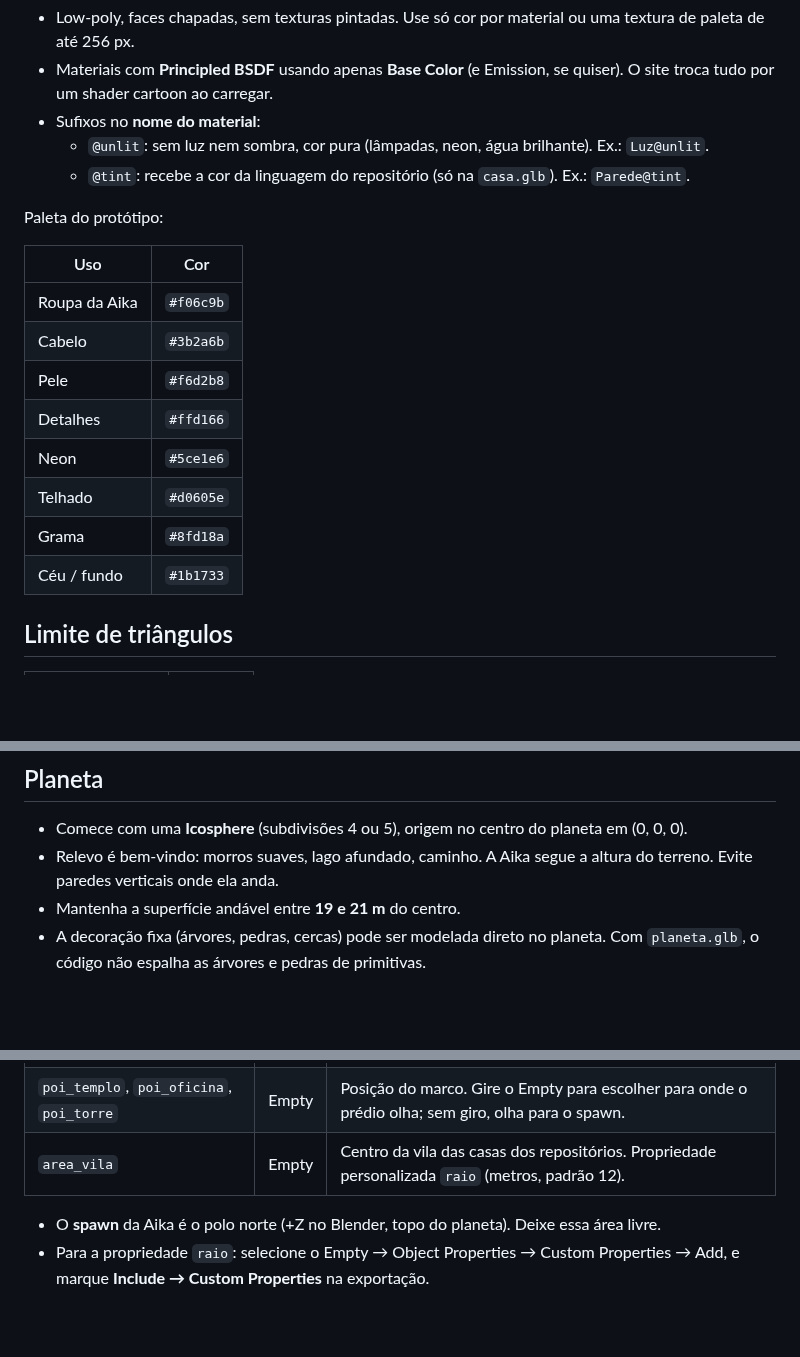
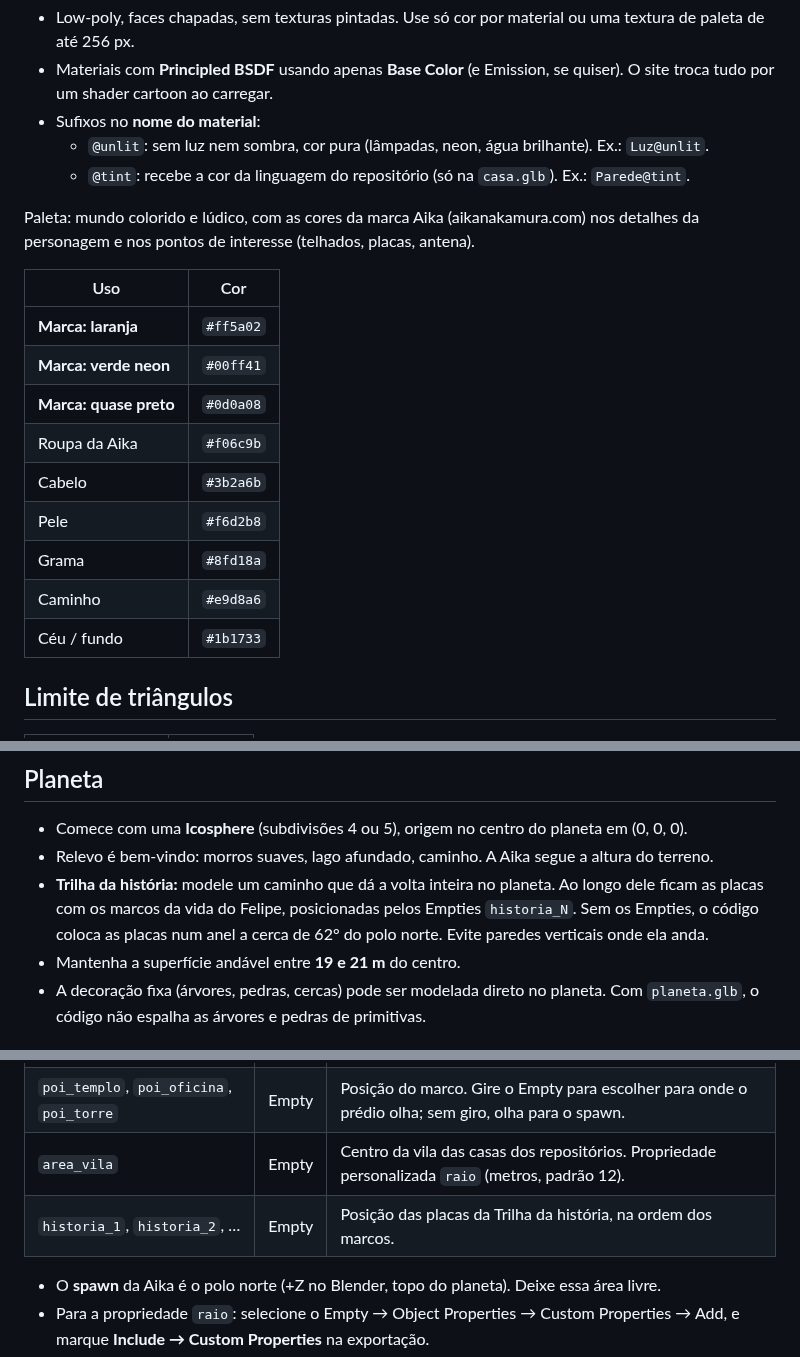
Before and after one commit to oyaga/aika-world, a Markdown page: docs/arte.md, 3 parts joined by grey strips. Drawn GitHub-style; blank space fills up the shorter version.

```diff
--- a/docs/arte.md
+++ b/docs/arte.md
@@ -39,18 +39,20 @@ ou falhar, a forma simples continua aparecendo. Os `.blend` podem ficar em `art/
   - `@unlit`: sem luz nem sombra, cor pura (lâmpadas, neon, água brilhante). Ex.: `Luz@unlit`.
   - `@tint`: recebe a cor da linguagem do repositório (só na `casa.glb`). Ex.: `Parede@tint`.
 
-Paleta do protótipo:
+Paleta: mundo colorido e lúdico, com as cores da marca Aika (aikanakamura.com) nos detalhes
+da personagem e nos pontos de interesse (telhados, placas, antena).
 
-| Uso           | Cor       |
-| ------------- | --------- |
-| Roupa da Aika | `#f06c9b` |
-| Cabelo        | `#3b2a6b` |
-| Pele          | `#f6d2b8` |
-| Detalhes      | `#ffd166` |
-| Neon          | `#5ce1e6` |
-| Telhado       | `#d0605e` |
-| Grama         | `#8fd18a` |
-| Céu / fundo   | `#1b1733` |
+| Uso                    | Cor       |
+| ---------------------- | --------- |
+| **Marca: laranja**     | `#ff5a02` |
+| **Marca: verde neon**  | `#00ff41` |
+| **Marca: quase preto** | `#0d0a08` |
+| Roupa da Aika          | `#f06c9b` |
+| Cabelo                 | `#3b2a6b` |
+| Pele                   | `#f6d2b8` |
+| Grama                  | `#8fd18a` |
+| Caminho                | `#e9d8a6` |
+| Céu / fundo            | `#1b1733` |
 
 ## Limite de triângulos
 
@@ -78,6 +80,9 @@ Meta: **todos os `.glb` somados abaixo de 5 MB**.
 
 - Comece com uma **Icosphere** (subdivisões 4 ou 5), origem no centro do planeta em (0, 0, 0).
 - Relevo é bem-vindo: morros suaves, lago afundado, caminho. A Aika segue a altura do terreno.
+- **Trilha da história:** modele um caminho que dá a volta inteira no planeta. Ao longo dele ficam
+  as placas com os marcos da vida do Felipe, posicionadas pelos Empties `historia_N`. Sem os
+  Empties, o código coloca as placas num anel a cerca de 62° do polo norte.
   Evite paredes verticais onde ela anda.
 - Mantenha a superfície andável entre **19 e 21 m** do centro.
 - A decoração fixa (árvores, pedras, cercas) pode ser modelada direto no planeta. Com
@@ -90,6 +95,7 @@ Meta: **todos os `.glb` somados abaixo de 5 MB**.
 | `bloqueio_*` (ex.: `bloqueio_lago`)      | Mesh  | Barreira invisível: a Aika não entra na área que ele cobre visto de cima.                          |
 | `poi_templo`, `poi_oficina`, `poi_torre` | Empty | Posição do marco. Gire o Empty para escolher para onde o prédio olha; sem giro, olha para o spawn. |
 | `area_vila`                              | Empty | Centro da vila das casas dos repositórios. Propriedade personalizada `raio` (metros, padrão 12).   |
+| `historia_1`, `historia_2`, …            | Empty | Posição das placas da Trilha da história, na ordem dos marcos.                                     |
 
 - O **spawn** da Aika é o polo norte (+Z no Blender, topo do planeta). Deixe essa área livre.
 - Para a propriedade `raio`: selecione o Empty → Object Properties → Custom Properties → Add, e
```
Also changed, not shown: README.md (+5 -4 lines), docs/screenshot.png, 14 other files.
